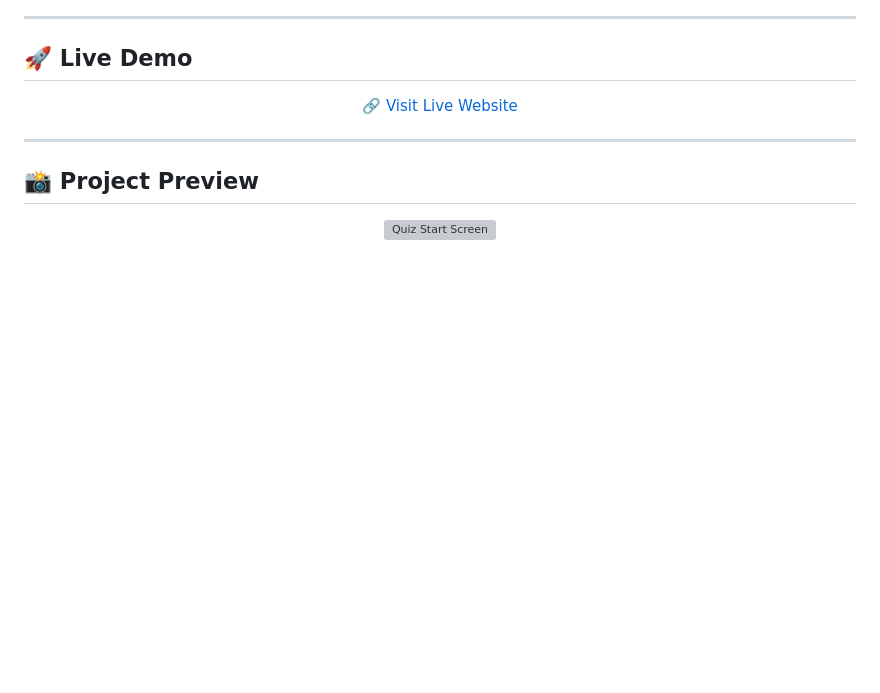
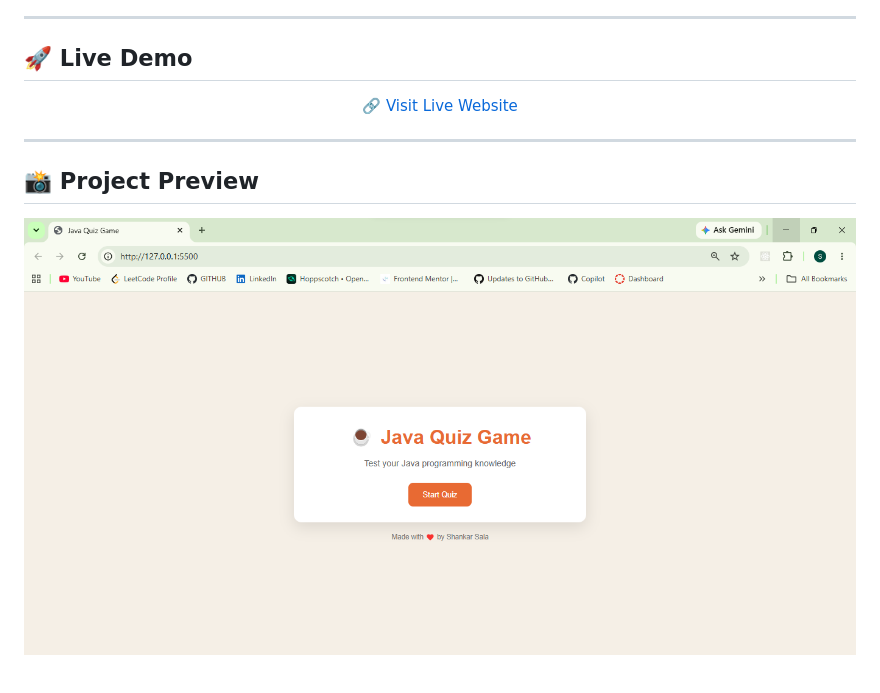
Before and after one commit to shankarsala/Quiz-Game, a Markdown page: README.md, the part around the change. Rendered like a GitHub page; blank space fills up the shorter version; grey boxes are pictures that could not be loaded.

Commit message:
Add correct image paths for project screenshots

```diff
--- a/README.md
+++ b/README.md
@@ -35,7 +35,7 @@
 <h2>📸 Project Preview</h2>
 
 <p align="center">
-  <img src="./images/screenshot1.png" alt="Quiz Start Screen" width="100%">
+  <img src="./images/Screenshot1.png" alt="Quiz Start Screen" width="100%">
 </p>
 
 <br>
```
